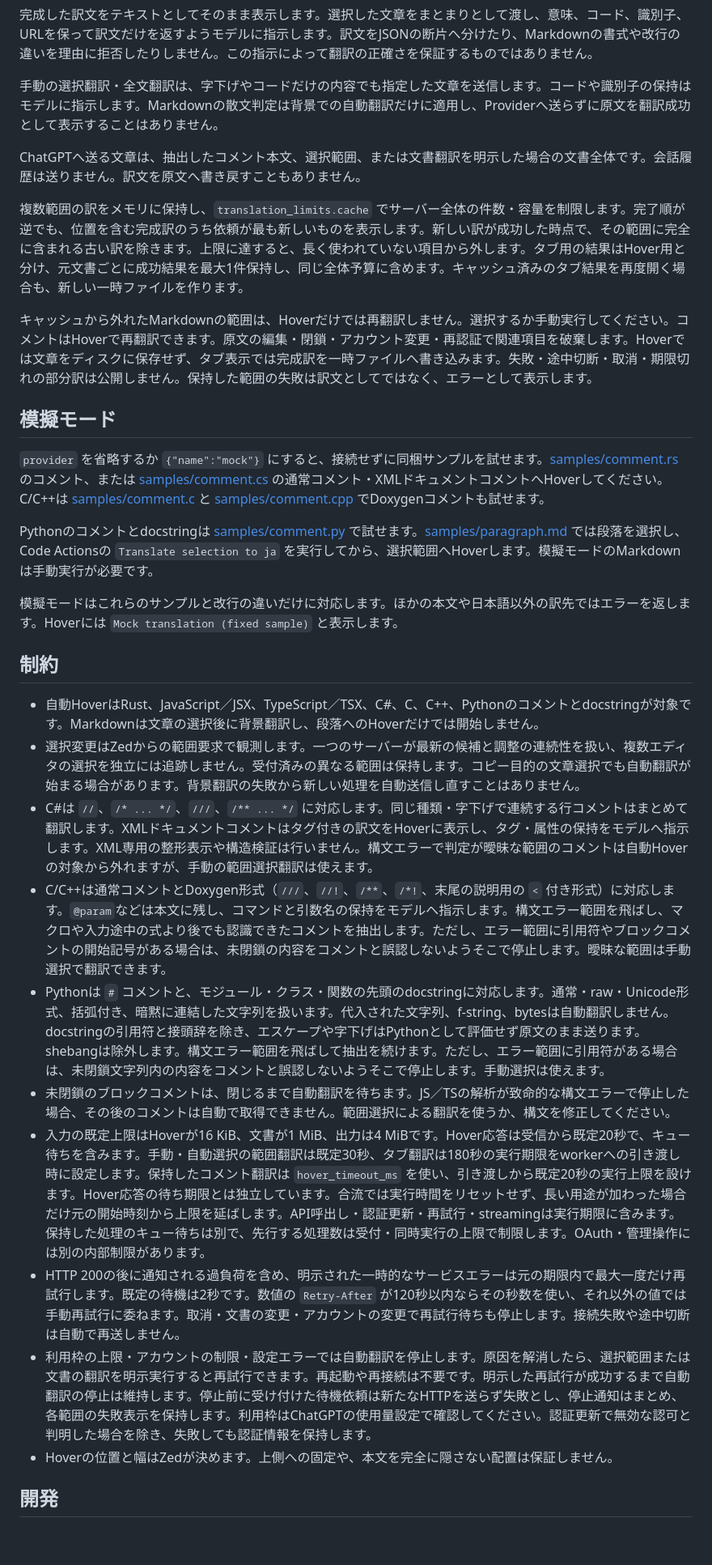
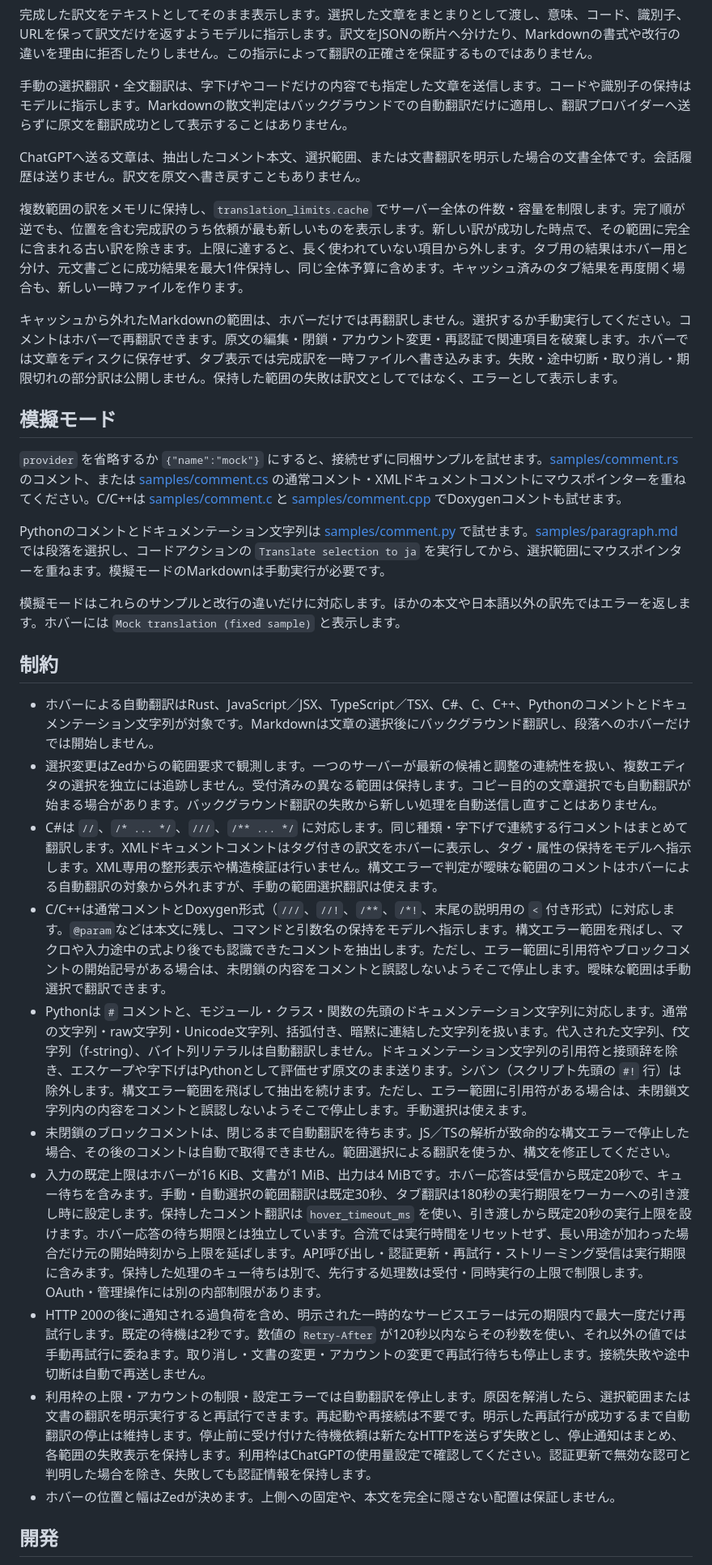
Before and after one commit to hwtnb/zed-translation-lsp, a Markdown page: README.ja.md, the part around one of its changes. Shown at 81% size. Rendered like a GitHub page; blank space fills up the shorter version.

```diff
--- a/README.ja.md
+++ b/README.ja.md
@@ -213,34 +213,34 @@ Markdownの訳文は一時的な `.md` ファイルとして開きます。コ
 
 完成した訳文をテキストとしてそのまま表示します。選択した文章をまとまりとして渡し、意味、コード、識別子、URLを保って訳文だけを返すようモデルに指示します。訳文をJSONの断片へ分けたり、Markdownの書式や改行の違いを理由に拒否したりしません。この指示によって翻訳の正確さを保証するものではありません。
 
-手動の選択翻訳・全文翻訳は、字下げやコードだけの内容でも指定した文章を送信します。コードや識別子の保持はモデルに指示します。Markdownの散文判定は背景での自動翻訳だけに適用し、Providerへ送らずに原文を翻訳成功として表示することはありません。
+手動の選択翻訳・全文翻訳は、字下げやコードだけの内容でも指定した文章を送信します。コードや識別子の保持はモデルに指示します。Markdownの散文判定はバックグラウンドでの自動翻訳だけに適用し、翻訳プロバイダーへ送らずに原文を翻訳成功として表示することはありません。
 
 ChatGPTへ送る文章は、抽出したコメント本文、選択範囲、または文書翻訳を明示した場合の文書全体です。会話履歴は送りません。訳文を原文へ書き戻すこともありません。
 
-複数範囲の訳をメモリに保持し、`translation_limits.cache` でサーバー全体の件数・容量を制限します。完了順が逆でも、位置を含む完成訳のうち依頼が最も新しいものを表示します。新しい訳が成功した時点で、その範囲に完全に含まれる古い訳を除きます。上限に達すると、長く使われていない項目から外します。タブ用の結果はHover用と分け、元文書ごとに成功結果を最大1件保持し、同じ全体予算に含めます。キャッシュ済みのタブ結果を再度開く場合も、新しい一時ファイルを作ります。
+複数範囲の訳をメモリに保持し、`translation_limits.cache` でサーバー全体の件数・容量を制限します。完了順が逆でも、位置を含む完成訳のうち依頼が最も新しいものを表示します。新しい訳が成功した時点で、その範囲に完全に含まれる古い訳を除きます。上限に達すると、長く使われていない項目から外します。タブ用の結果はホバー用と分け、元文書ごとに成功結果を最大1件保持し、同じ全体予算に含めます。キャッシュ済みのタブ結果を再度開く場合も、新しい一時ファイルを作ります。
 
-キャッシュから外れたMarkdownの範囲は、Hoverだけでは再翻訳しません。選択するか手動実行してください。コメントはHoverで再翻訳できます。原文の編集・閉鎖・アカウント変更・再認証で関連項目を破棄します。Hoverでは文章をディスクに保存せず、タブ表示では完成訳を一時ファイルへ書き込みます。失敗・途中切断・取消・期限切れの部分訳は公開しません。保持した範囲の失敗は訳文としてではなく、エラーとして表示します。
+キャッシュから外れたMarkdownの範囲は、ホバーだけでは再翻訳しません。選択するか手動実行してください。コメントはホバーで再翻訳できます。原文の編集・閉鎖・アカウント変更・再認証で関連項目を破棄します。ホバーでは文章をディスクに保存せず、タブ表示では完成訳を一時ファイルへ書き込みます。失敗・途中切断・取り消し・期限切れの部分訳は公開しません。保持した範囲の失敗は訳文としてではなく、エラーとして表示します。
 
 ## 模擬モード
 
-`provider` を省略するか `{"name":"mock"}` にすると、接続せずに同梱サンプルを試せます。[samples/comment.rs](samples/comment.rs) のコメント、または [samples/comment.cs](samples/comment.cs) の通常コメント・XMLドキュメントコメントへHoverしてください。C/C++は [samples/comment.c](samples/comment.c) と [samples/comment.cpp](samples/comment.cpp) でDoxygenコメントも試せます。
+`provider` を省略するか `{"name":"mock"}` にすると、接続せずに同梱サンプルを試せます。[samples/comment.rs](samples/comment.rs) のコメント、または [samples/comment.cs](samples/comment.cs) の通常コメント・XMLドキュメントコメントにマウスポインターを重ねてください。C/C++は [samples/comment.c](samples/comment.c) と [samples/comment.cpp](samples/comment.cpp) でDoxygenコメントも試せます。
 
-Pythonのコメントとdocstringは [samples/comment.py](samples/comment.py) で試せます。[samples/paragraph.md](samples/paragraph.md) では段落を選択し、Code Actionsの `Translate selection to ja` を実行してから、選択範囲へHoverします。模擬モードのMarkdownは手動実行が必要です。
+Pythonのコメントとドキュメンテーション文字列は [samples/comment.py](samples/comment.py) で試せます。[samples/paragraph.md](samples/paragraph.md) では段落を選択し、コードアクションの `Translate selection to ja` を実行してから、選択範囲にマウスポインターを重ねます。模擬モードのMarkdownは手動実行が必要です。
 
-模擬モードはこれらのサンプルと改行の違いだけに対応します。ほかの本文や日本語以外の訳先ではエラーを返します。Hoverには `Mock translation (fixed sample)` と表示します。
+模擬モードはこれらのサンプルと改行の違いだけに対応します。ほかの本文や日本語以外の訳先ではエラーを返します。ホバーには `Mock translation (fixed sample)` と表示します。
 
 ## 制約
 
-- 自動HoverはRust、JavaScript／JSX、TypeScript／TSX、C#、C、C++、Pythonのコメントとdocstringが対象です。Markdownは文章の選択後に背景翻訳し、段落へのHoverだけでは開始しません。
-- 選択変更はZedからの範囲要求で観測します。一つのサーバーが最新の候補と調整の連続性を扱い、複数エディタの選択を独立には追跡しません。受付済みの異なる範囲は保持します。コピー目的の文章選択でも自動翻訳が始まる場合があります。背景翻訳の失敗から新しい処理を自動送信し直すことはありません。
-- C#は `//`、`/* ... */`、`///`、`/** ... */` に対応します。同じ種類・字下げで連続する行コメントはまとめて翻訳します。XMLドキュメントコメントはタグ付きの訳文をHoverに表示し、タグ・属性の保持をモデルへ指示します。XML専用の整形表示や構造検証は行いません。構文エラーで判定が曖昧な範囲のコメントは自動Hoverの対象から外れますが、手動の範囲選択翻訳は使えます。
+- ホバーによる自動翻訳はRust、JavaScript／JSX、TypeScript／TSX、C#、C、C++、Pythonのコメントとドキュメンテーション文字列が対象です。Markdownは文章の選択後にバックグラウンド翻訳し、段落へのホバーだけでは開始しません。
+- 選択変更はZedからの範囲要求で観測します。一つのサーバーが最新の候補と調整の連続性を扱い、複数エディタの選択を独立には追跡しません。受付済みの異なる範囲は保持します。コピー目的の文章選択でも自動翻訳が始まる場合があります。バックグラウンド翻訳の失敗から新しい処理を自動送信し直すことはありません。
+- C#は `//`、`/* ... */`、`///`、`/** ... */` に対応します。同じ種類・字下げで連続する行コメントはまとめて翻訳します。XMLドキュメントコメントはタグ付きの訳文をホバーに表示し、タグ・属性の保持をモデルへ指示します。XML専用の整形表示や構造検証は行いません。構文エラーで判定が曖昧な範囲のコメントはホバーによる自動翻訳の対象から外れますが、手動の範囲選択翻訳は使えます。
 - C/C++は通常コメントとDoxygen形式（`///`、`//!`、`/**`、`/*!`、末尾の説明用の `<` 付き形式）に対応します。`@param`などは本文に残し、コマンドと引数名の保持をモデルへ指示します。構文エラー範囲を飛ばし、マクロや入力途中の式より後でも認識できたコメントを抽出します。ただし、エラー範囲に引用符やブロックコメントの開始記号がある場合は、未閉鎖の内容をコメントと誤認しないようそこで停止します。曖昧な範囲は手動選択で翻訳できます。
-- Pythonは `#` コメントと、モジュール・クラス・関数の先頭のdocstringに対応します。通常・raw・Unicode形式、括弧付き、暗黙に連結した文字列を扱います。代入された文字列、f-string、bytesは自動翻訳しません。docstringの引用符と接頭辞を除き、エスケープや字下げはPythonとして評価せず原文のまま送ります。shebangは除外します。構文エラー範囲を飛ばして抽出を続けます。ただし、エラー範囲に引用符がある場合は、未閉鎖文字列内の内容をコメントと誤認しないようそこで停止します。手動選択は使えます。
+- Pythonは `#` コメントと、モジュール・クラス・関数の先頭のドキュメンテーション文字列に対応します。通常の文字列・raw文字列・Unicode文字列、括弧付き、暗黙に連結した文字列を扱います。代入された文字列、f文字列（f-string）、バイト列リテラルは自動翻訳しません。ドキュメンテーション文字列の引用符と接頭辞を除き、エスケープや字下げはPythonとして評価せず原文のまま送ります。シバン（スクリプト先頭の `#!` 行）は除外します。構文エラー範囲を飛ばして抽出を続けます。ただし、エラー範囲に引用符がある場合は、未閉鎖文字列内の内容をコメントと誤認しないようそこで停止します。手動選択は使えます。
 - 未閉鎖のブロックコメントは、閉じるまで自動翻訳を待ちます。JS／TSの解析が致命的な構文エラーで停止した場合、その後のコメントは自動で取得できません。範囲選択による翻訳を使うか、構文を修正してください。
-- 入力の既定上限はHoverが16 KiB、文書が1 MiB、出力は4 MiBです。Hover応答は受信から既定20秒で、キュー待ちを含みます。手動・自動選択の範囲翻訳は既定30秒、タブ翻訳は180秒の実行期限をworkerへの引き渡し時に設定します。保持したコメント翻訳は `hover_timeout_ms` を使い、引き渡しから既定20秒の実行上限を設けます。Hover応答の待ち期限とは独立しています。合流では実行時間をリセットせず、長い用途が加わった場合だけ元の開始時刻から上限を延ばします。API呼出し・認証更新・再試行・streamingは実行期限に含みます。保持した処理のキュー待ちは別で、先行する処理数は受付・同時実行の上限で制限します。OAuth・管理操作には別の内部制限があります。
-- HTTP 200の後に通知される過負荷を含め、明示された一時的なサービスエラーは元の期限内で最大一度だけ再試行します。既定の待機は2秒です。数値の `Retry-After` が120秒以内ならその秒数を使い、それ以外の値では手動再試行に委ねます。取消・文書の変更・アカウントの変更で再試行待ちも停止します。接続失敗や途中切断は自動で再送しません。
+- 入力の既定上限はホバーが16 KiB、文書が1 MiB、出力は4 MiBです。ホバー応答は受信から既定20秒で、キュー待ちを含みます。手動・自動選択の範囲翻訳は既定30秒、タブ翻訳は180秒の実行期限をワーカーへの引き渡し時に設定します。保持したコメント翻訳は `hover_timeout_ms` を使い、引き渡しから既定20秒の実行上限を設けます。ホバー応答の待ち期限とは独立しています。合流では実行時間をリセットせず、長い用途が加わった場合だけ元の開始時刻から上限を延ばします。API呼び出し・認証更新・再試行・ストリーミング受信は実行期限に含みます。保持した処理のキュー待ちは別で、先行する処理数は受付・同時実行の上限で制限します。OAuth・管理操作には別の内部制限があります。
+- HTTP 200の後に通知される過負荷を含め、明示された一時的なサービスエラーは元の期限内で最大一度だけ再試行します。既定の待機は2秒です。数値の `Retry-After` が120秒以内ならその秒数を使い、それ以外の値では手動再試行に委ねます。取り消し・文書の変更・アカウントの変更で再試行待ちも停止します。接続失敗や途中切断は自動で再送しません。
 - 利用枠の上限・アカウントの制限・設定エラーでは自動翻訳を停止します。原因を解消したら、選択範囲または文書の翻訳を明示実行すると再試行できます。再起動や再接続は不要です。明示した再試行が成功するまで自動翻訳の停止は維持します。停止前に受け付けた待機依頼は新たなHTTPを送らず失敗とし、停止通知はまとめ、各範囲の失敗表示を保持します。利用枠はChatGPTの使用量設定で確認してください。認証更新で無効な認可と判明した場合を除き、失敗しても認証情報を保持します。
-- Hoverの位置と幅はZedが決めます。上側への固定や、本文を完全に隠さない配置は保証しません。
+- ホバーの位置と幅はZedが決めます。上側への固定や、本文を完全に隠さない配置は保証しません。
 
 ## 開発
 
```
Also changed, not shown: other parts of README.ja.md (+41 -41 lines).
